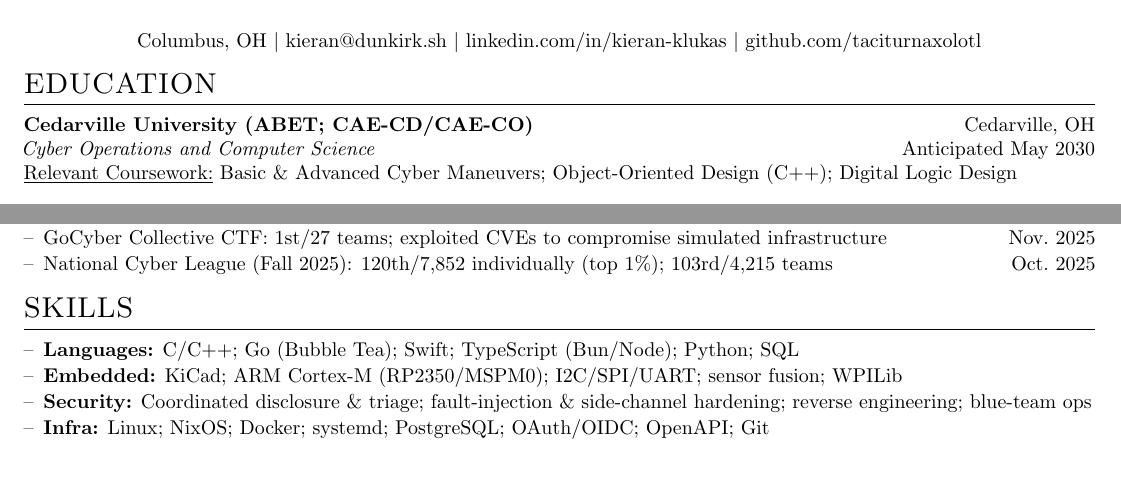
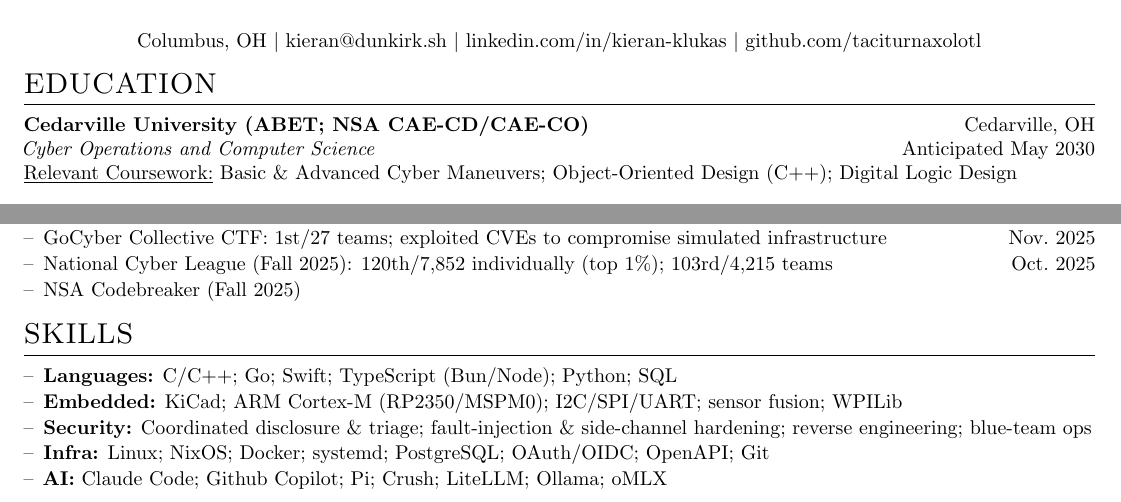
Before and after one commit to taciturnaxolotl/cv, a LaTeX CV (resume.tex): two parts of the page, joined at a grey line, cut so that both start at the same text, the shorter picture padded with empty space. Compiled offline with pdfLaTeX.

Commit message:
feat: add new stuf

```diff
--- a/resume.tex
+++ b/resume.tex
@@ -63,7 +63,7 @@ Columbus, OH \textbar{} \href{mailto:kieran@dunkirk.sh}{kieran@dunkirk.sh} \text
 \end{tabularx}
 
 \section{EDUCATION}
-\textbf{Cedarville University (ABET; CAE-CD/CAE-CO)} \hfill Cedarville, OH\\
+\textbf{Cedarville University (ABET; NSA CAE-CD/CAE-CO)} \hfill Cedarville, OH\\
 \textit{Cyber Operations and Computer Science} \hfill Anticipated May 2030\\
 \underline{Relevant Coursework:} Basic \& Advanced Cyber Maneuvers; Object-Oriented Design (C++); Digital Logic Design
 
@@ -119,14 +119,16 @@ Columbus, OH \textbar{} \href{mailto:kieran@dunkirk.sh}{kieran@dunkirk.sh} \text
   \item NCAE Cyber Games Midwest Regional: 1st Place; voted MVP in 8-hour live-fire blue team competition \hfill Feb.\ 2026
   \item GoCyber Collective CTF: 1st/27 teams; exploited CVEs to compromise simulated infrastructure \hfill Nov.\ 2025
   \item National Cyber League (Fall 2025): 120th/7{,}852 individually (top 1\%); 103rd/4{,}215 teams \hfill Oct.\ 2025
+  \item NSA Codebreaker (Fall 2025)
 \end{itemize}
 
 \section{SKILLS}
 \begin{itemize}[nosep,leftmargin=1em,itemsep=1pt,label=--]
-  \item \textbf{Languages:} C/C++; Go (Bubble Tea); Swift; TypeScript (Bun/Node); Python; SQL
+  \item \textbf{Languages:} C/C++; Go; Swift; TypeScript (Bun/Node); Python; SQL
   \item \textbf{Embedded:} KiCad; ARM Cortex-M (RP2350/MSPM0); I2C/SPI/UART; sensor fusion; WPILib
   \item \textbf{Security:} Coordinated disclosure \& triage; fault-injection \& side-channel hardening; reverse engineering; blue-team ops
   \item \textbf{Infra:} Linux; NixOS; Docker; systemd; PostgreSQL; OAuth/OIDC; OpenAPI; Git
+  \item \textbf{AI:} Claude Code; Github Copilot; Pi; Crush; LiteLLM; Ollama; oMLX
 \end{itemize}
 
 \end{document}
```
